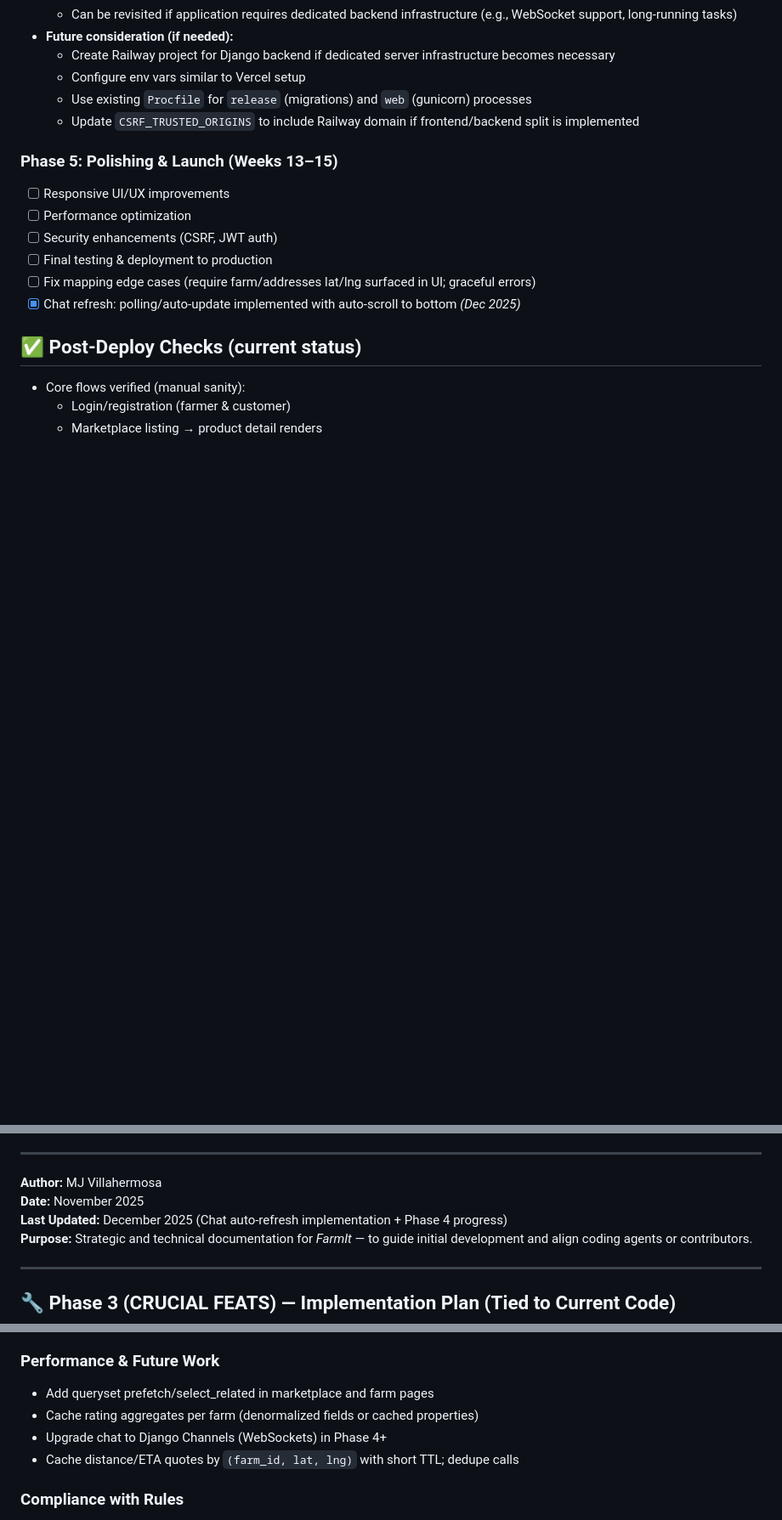
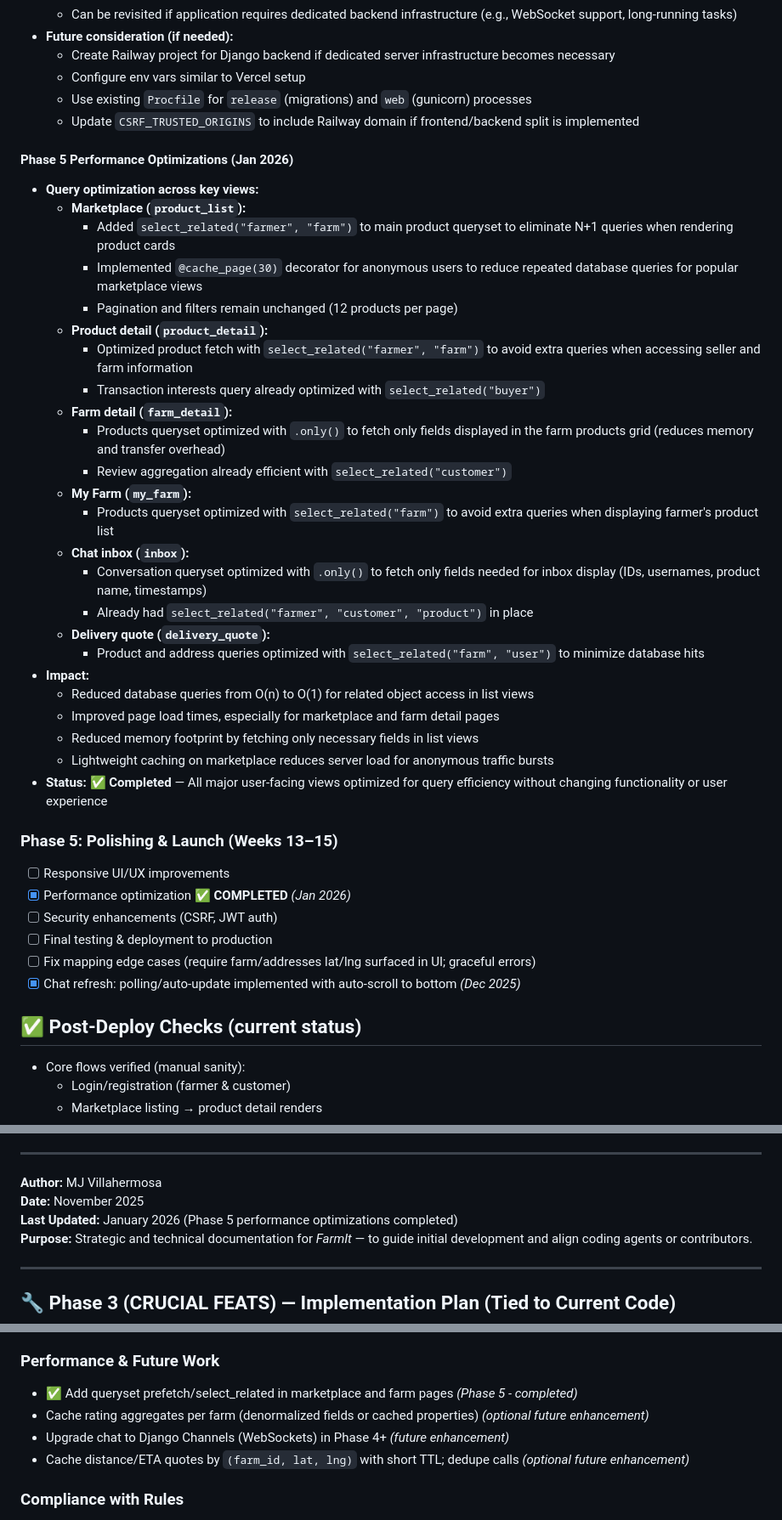
Before and after one commit to Kzu0-afk/farmIT-main, a Markdown page: FarmIT_COMPREHENSIVE.MD, 3 parts joined by grey strips. Shown at 85% size. Drawn GitHub-style; blank space fills up the shorter version.

Commit message:
Updated the markdown file after performance optimization.

```diff
--- a/FarmIT_COMPREHENSIVE.MD
+++ b/FarmIT_COMPREHENSIVE.MD
@@ -306,9 +306,35 @@ Backend (Django on Railway) ↔ Supabase (Database)
   - Use existing `Procfile` for `release` (migrations) and `web` (gunicorn) processes
   - Update `CSRF_TRUSTED_ORIGINS` to include Railway domain if frontend/backend split is implemented
 
+#### Phase 5 Performance Optimizations (Jan 2026)
+- **Query optimization across key views:**
+  - **Marketplace (`product_list`):**
+    - Added `select_related("farmer", "farm")` to main product queryset to eliminate N+1 queries when rendering product cards
+    - Implemented `@cache_page(30)` decorator for anonymous users to reduce repeated database queries for popular marketplace views
+    - Pagination and filters remain unchanged (12 products per page)
+  - **Product detail (`product_detail`):**
+    - Optimized product fetch with `select_related("farmer", "farm")` to avoid extra queries when accessing seller and farm information
+    - Transaction interests query already optimized with `select_related("buyer")`
+  - **Farm detail (`farm_detail`):**
+    - Products queryset optimized with `.only()` to fetch only fields displayed in the farm products grid (reduces memory and transfer overhead)
+    - Review aggregation already efficient with `select_related("customer")`
+  - **My Farm (`my_farm`):**
+    - Products queryset optimized with `select_related("farm")` to avoid extra queries when displaying farmer's product list
+  - **Chat inbox (`inbox`):**
+    - Conversation queryset optimized with `.only()` to fetch only fields needed for inbox display (IDs, usernames, product name, timestamps)
+    - Already had `select_related("farmer", "customer", "product")` in place
+  - **Delivery quote (`delivery_quote`):**
+    - Product and address queries optimized with `select_related("farm", "user")` to minimize database hits
+- **Impact:**
+  - Reduced database queries from O(n) to O(1) for related object access in list views
+  - Improved page load times, especially for marketplace and farm detail pages
+  - Reduced memory footprint by fetching only necessary fields in list views
+  - Lightweight caching on marketplace reduces server load for anonymous traffic bursts
+- **Status:** ✅ **Completed** — All major user-facing views optimized for query efficiency without changing functionality or user experience
+
 ### **Phase 5: Polishing & Launch (Weeks 13–15)**
 - [ ] Responsive UI/UX improvements
-- [ ] Performance optimization
+- [x] Performance optimization ✅ **COMPLETED** *(Jan 2026)*
 - [ ] Security enhancements (CSRF, JWT auth)
 - [ ] Final testing & deployment to production
 - [ ] Fix mapping edge cases (require farm/addresses lat/lng surfaced in UI; graceful errors)
@@ -379,7 +405,7 @@ If validated regionally, FarmIt can evolve into:
 
 **Author:** MJ Villahermosa
 **Date:** November 2025
-**Last Updated:** December 2025 (Chat auto-refresh implementation + Phase 4 progress)
+**Last Updated:** January 2026 (Phase 5 performance optimizations completed)
 **Purpose:** Strategic and technical documentation for *FarmIt* — to guide initial development and align coding agents or contributors.
 
 
@@ -490,10 +516,10 @@ If validated regionally, FarmIt can evolve into:
 9) ⏳ Add indexes for filters and highlights; spatial-friendly indexes on `(latitude, longitude)` - **OPTIONAL** (can be added during Phase 4 optimization)
 
 ### Performance & Future Work
-- Add queryset prefetch/select_related in marketplace and farm pages
-- Cache rating aggregates per farm (denormalized fields or cached properties)
-- Upgrade chat to Django Channels (WebSockets) in Phase 4+
-- Cache distance/ETA quotes by `(farm_id, lat, lng)` with short TTL; dedupe calls
+- ✅ Add queryset prefetch/select_related in marketplace and farm pages *(Phase 5 - completed)*
+- Cache rating aggregates per farm (denormalized fields or cached properties) *(optional future enhancement)*
+- Upgrade chat to Django Channels (WebSockets) in Phase 4+ *(future enhancement)*
+- Cache distance/ETA quotes by `(farm_id, lat, lng)` with short TTL; dedupe calls *(optional future enhancement)*
 
 ### Compliance with Rules
 - Infrastructure: aligns to project goals and existing Django stack
```
